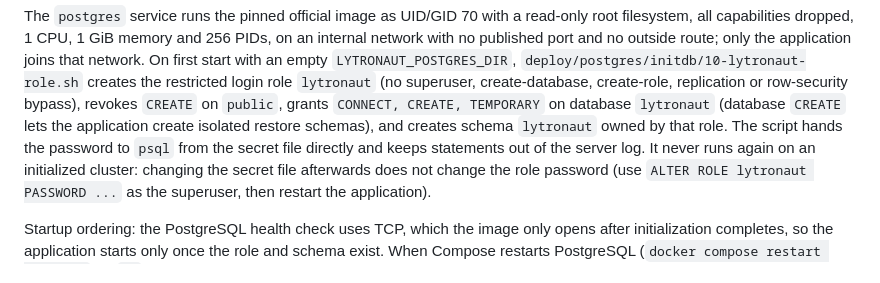
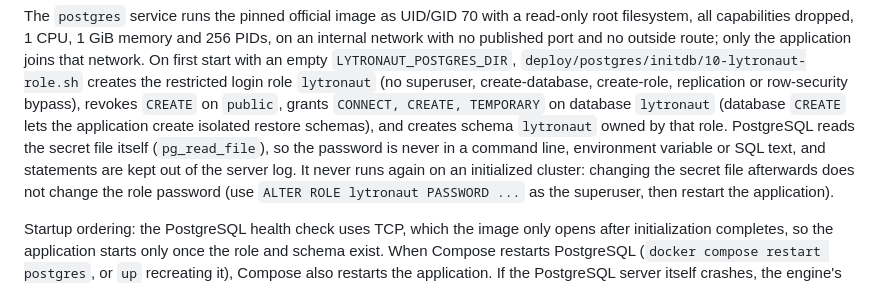
Before and after one commit to SimplicityGuy/lytronaut, a Markdown page: docs/operations/linux.md, the part around one of its changes. Rendered like a GitHub page.

```diff
--- a/docs/operations/linux.md
+++ b/docs/operations/linux.md
@@ -232,8 +233,9 @@ the restricted login role `lytronaut` (no superuser, create-database, create-rol
 replication or row-security bypass), revokes `CREATE` on `public`, grants
 `CONNECT, CREATE, TEMPORARY` on database `lytronaut` (database `CREATE` lets the
 application create isolated restore schemas), and creates schema `lytronaut`
-owned by that role. The script hands the password to `psql` from the secret file
-directly and keeps statements out of the server log. It never runs again on an
+owned by that role. PostgreSQL reads the secret file itself (`pg_read_file`), so
+the password is never in a command line, environment variable or SQL text, and
+statements are kept out of the server log. It never runs again on an
 initialized cluster: changing the secret file afterwards does not change the role
 password (use `ALTER ROLE lytronaut PASSWORD ...` as the superuser, then restart the
 application).
```
Also changed, not shown: other parts of docs/operations/linux.md (+17 -7 lines).
